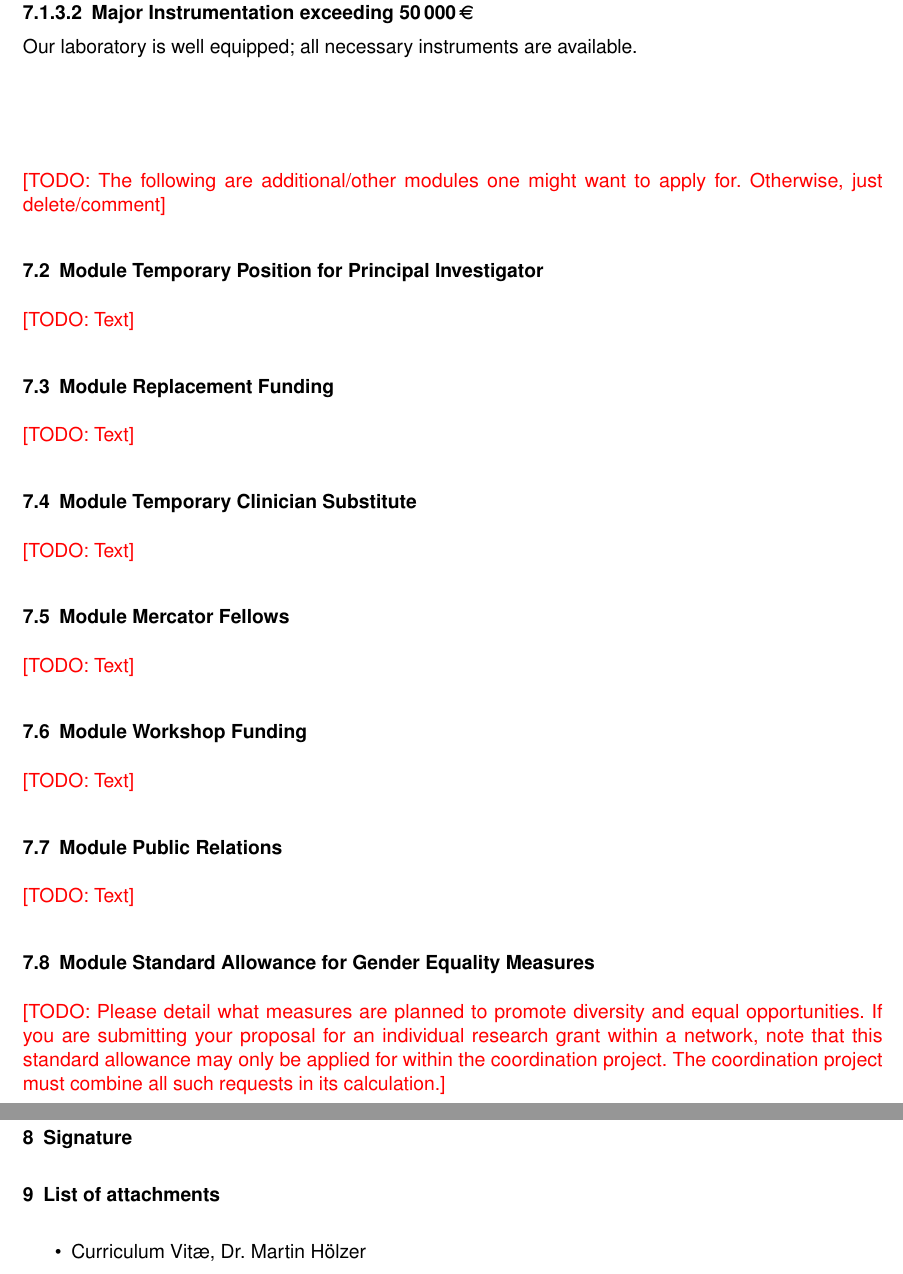
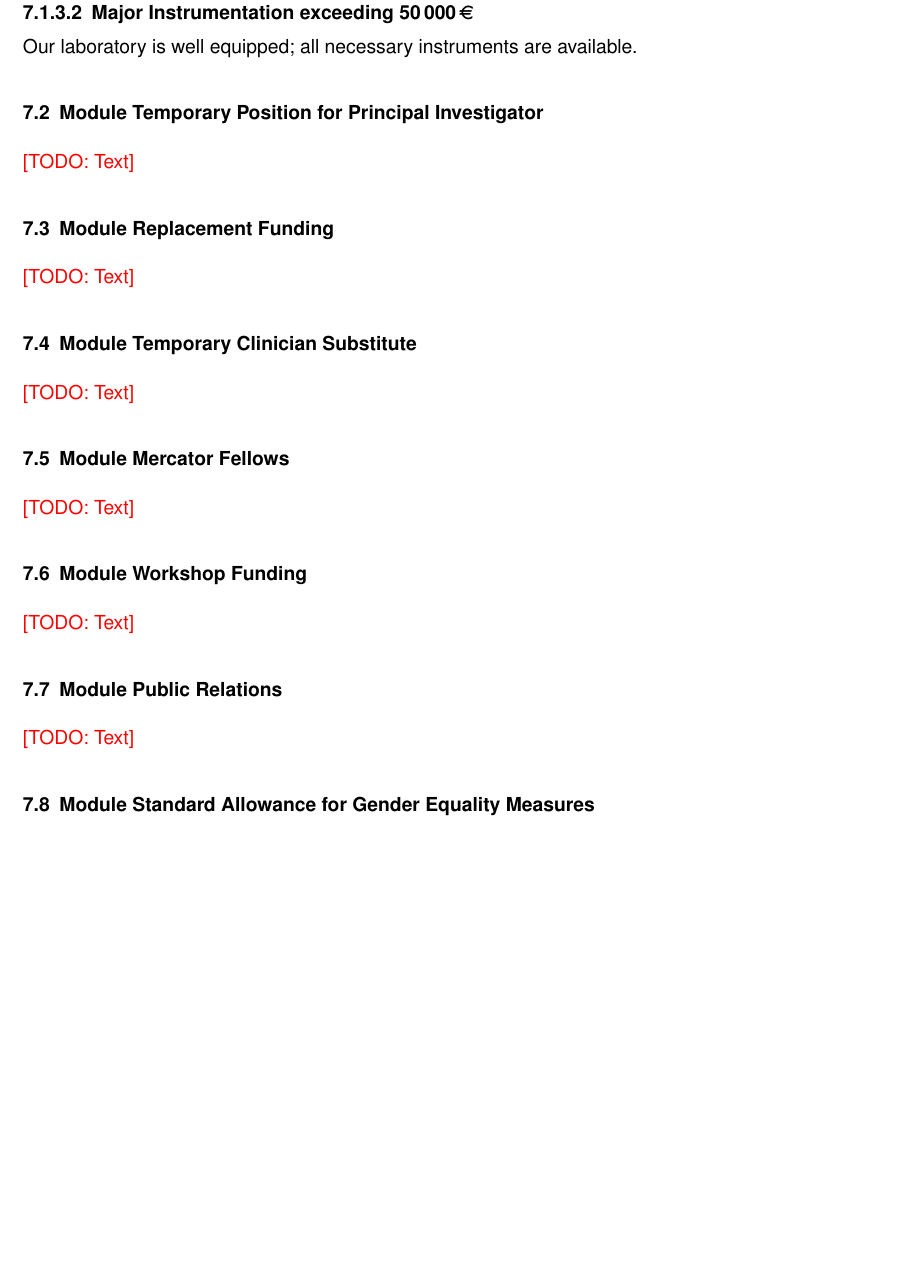
Before and after one commit to klb2/dfg-proposal-template, a LaTeX problem sheet (example-proposal.tex, which reads dfgproposal.cls): two parts of pages 8 and 9 of 9 before the commit and part of page 8 of 8 after it, the two joined at a grey line, cut so that both start at the same text, the shorter picture padded with empty space. Compiled offline with pdfLaTeX; a LaTeX package or settings file that is missing is left out.

```diff
--- a/dfgproposal.cls
+++ b/dfgproposal.cls
@@ -129,6 +129,8 @@
 
 \DeclareTranslation{German}{titledescription}{Beschreibung des Vorhabens -- Projektantr\"age}
 \DeclareTranslation{English}{titledescription}{Project Description -- Project Proposals}
+\DeclareTranslation{German}{projectdescription}{Beschreibung des Vorhabens}
+\DeclareTranslation{English}{projectdescription}{Project Description}
 
 
 \newcommand{\total}{\GetTranslation{total}}
@@ -267,4 +269,6 @@
 
 \hrulefill
 }
+
+\textbf{\GetTranslation{projectdescription}}\par
 }
--- a/example-proposal.tex
+++ b/example-proposal.tex
@@ -1,4 +1,4 @@
-\documentclass[ngerman,firsttime]{dfgproposal}
+\documentclass[USenglish,firsttime]{dfgproposal}
 
 % This template is based on the DFG rtf form 53_01_en 04/20, last accessed in September 2021
 %
@@ -366,38 +388,44 @@
 	%% otherwise, just delete/comment
 	%%%%%%%%%%%%%%%%%%%%%%%%%%%%%%%%%%%%%%%%%%%%
 
-	\vspace*{2cm}\todo{The following are additional/other modules one might want to apply for. Otherwise, just delete/comment}
-
+%	\vspace*{2cm}\todo{The following are additional/other modules one might want to apply for. Otherwise, just delete/comment}
 	\subsection{Module Temporary Position for Principal Investigator}
+%	\subsection{Modul Eigene Stelle}
 	\todo{Text}
 
 	\subsection{Module Replacement Funding}
+%	\subsection{Modul Vertretung}
 	\todo{Text}
 
 	\subsection{Module Temporary Clinician Substitute}
+%	\subsection{Modul Rotationsstellen}
 	\todo{Text}
 
 	\subsection{Module Mercator Fellows}
+%	\subsection{Modul Mercator Fellow}
 	\todo{Text}
 
 	\subsection{Module Workshop Funding}
+%	\subsection{Modul Projektspezifische Workshops}
 	\todo{Text}
 
 	\subsection{Module Public Relations}
+%	\subsection{Modul Öffentlichkeitsarbeit}
 	\todo{Text}
 
 	\subsection{Module Standard Allowance for Gender Equality Measures}
-	\todo{Please detail what measures are planned to promote diversity and equal opportunities.  If you are submitting your proposal for an individual research grant within a network, note that this standard allowance may only be applied for within the coordination project. The coordination project must combine all such requests in its calculation.}
+%	\subsection{Modul Pauschale für Chancengleichheitsmaßnahmen}
+	%{Please detail what measures are planned to promote diversity and equal opportunities.  If you are submitting your proposal for an individual research grant within a network, note that this standard allowance may only be applied for within the coordination project. The coordination project must combine all such requests in its calculation.}
 
-	\section{Signature}
+%	\section{Signature}
 
 	%\includegraphics[width=0.18\textwidth]{figures/signatures/signature.pdf}\\
 	%Dr.\ Martin H\"olzer
 
-	\section{List of attachments}
-	\begin{itemize}
-		\item Curriculum Vit\ae, Dr.\ Martin H\"olzer
-	\end{itemize}
+%	\section{List of attachments}
+%	\begin{itemize}
+%		\item Curriculum Vit\ae, Dr.\ Martin H\"olzer
+%	\end{itemize}
 
 
 
```
Also changed, not shown: example-proposal.pdf, example-proposal.tex (74 more changed lines).
